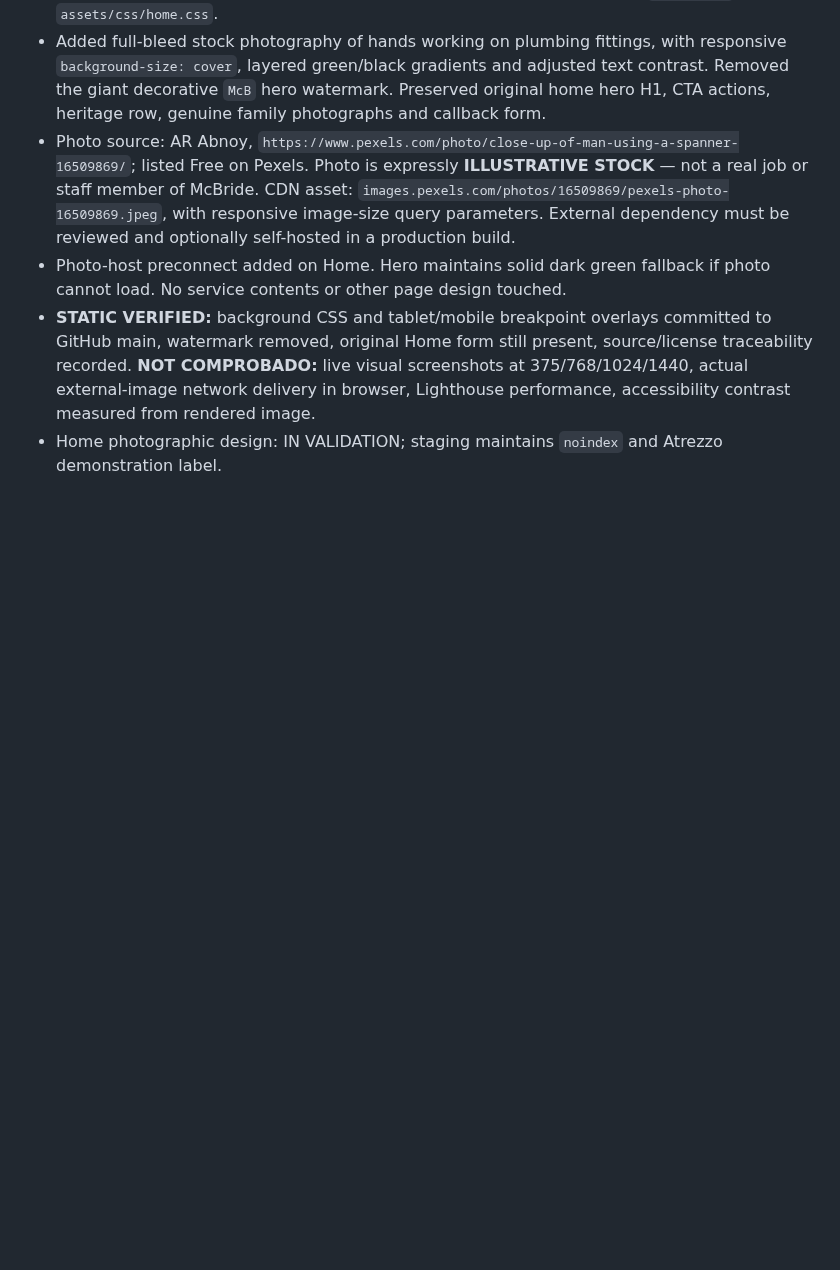
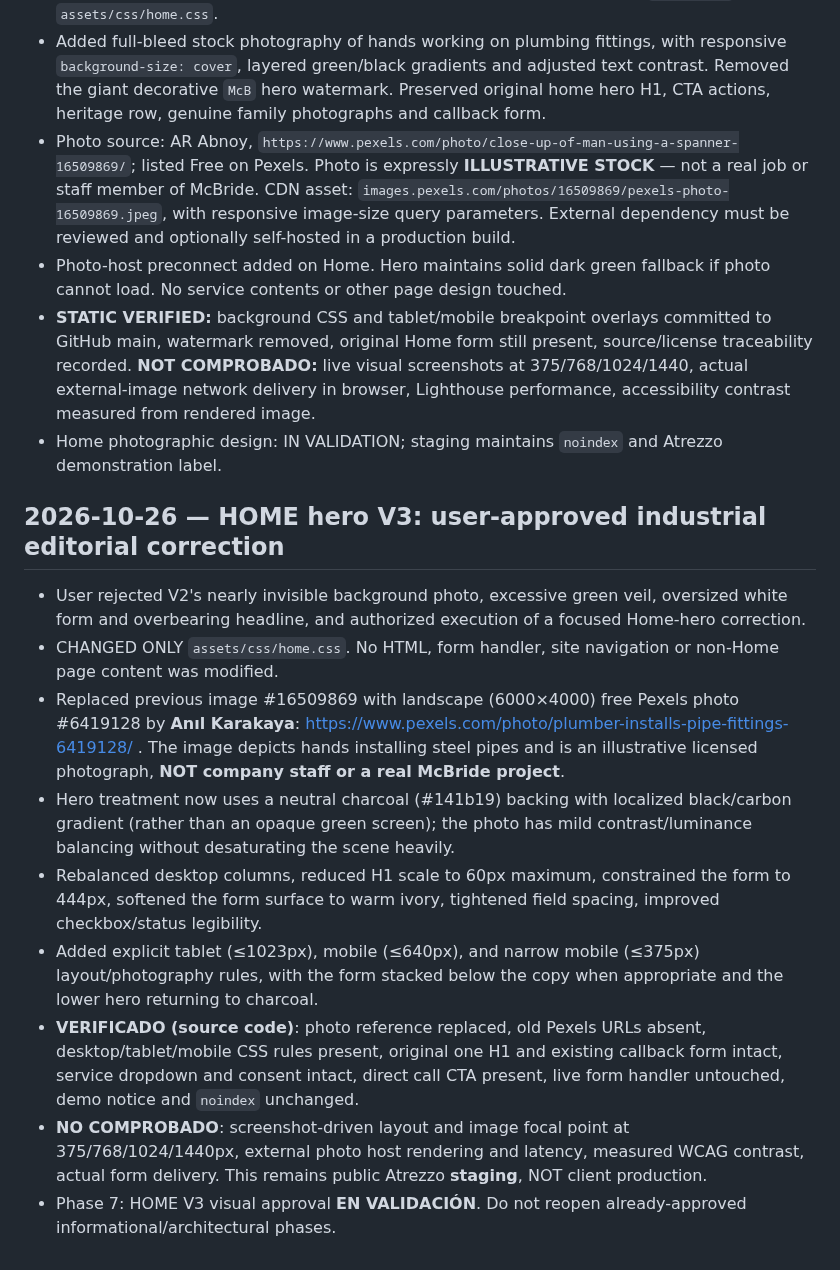
Before and after one commit to atrezzostudiosv-spec/mcbride-sons-plumbing, a Markdown page: ATREZZO-PROJECT-STATUS.md, the part around the change. GitHub-like rendering; blank space fills up the shorter version.

Commit message:
Register final HOME hero V3 scope, static verification and pending visual QA

```diff
--- a/ATREZZO-PROJECT-STATUS.md
+++ b/ATREZZO-PROJECT-STATUS.md
@@ -91,3 +91,14 @@ Updated: 2026-10-24
 - Photo-host preconnect added on Home. Hero maintains solid dark green fallback if photo cannot load. No service contents or other page design touched.
 - **STATIC VERIFIED:** background CSS and tablet/mobile breakpoint overlays committed to GitHub main, watermark removed, original Home form still present, source/license traceability recorded. **NOT COMPROBADO:** live visual screenshots at 375/768/1024/1440, actual external-image network delivery in browser, Lighthouse performance, accessibility contrast measured from rendered image.
 - Home photographic design: IN VALIDATION; staging maintains `noindex` and Atrezzo demonstration label.
+
+## 2026-10-26 — HOME hero V3: user-approved industrial editorial correction
+- User rejected V2's nearly invisible background photo, excessive green veil, oversized white form and overbearing headline, and authorized execution of a focused Home-hero correction.
+- CHANGED ONLY `assets/css/home.css`. No HTML, form handler, site navigation or non-Home page content was modified.
+- Replaced previous image #16509869 with landscape (6000×4000) free Pexels photo #6419128 by **Anıl Karakaya**: https://www.pexels.com/photo/plumber-installs-pipe-fittings-6419128/ . The image depicts hands installing steel pipes and is an illustrative licensed photograph, **NOT company staff or a real McBride project**.
+- Hero treatment now uses a neutral charcoal (#141b19) backing with localized black/carbon gradient (rather than an opaque green screen); the photo has mild contrast/luminance balancing without desaturating the scene heavily.
+- Rebalanced desktop columns, reduced H1 scale to 60px maximum, constrained the form to 444px, softened the form surface to warm ivory, tightened field spacing, improved checkbox/status legibility.
+- Added explicit tablet (≤1023px), mobile (≤640px), and narrow mobile (≤375px) layout/photography rules, with the form stacked below the copy when appropriate and the lower hero returning to charcoal.
+- **VERIFICADO (source code)**: photo reference replaced, old Pexels URLs absent, desktop/tablet/mobile CSS rules present, original one H1 and existing callback form intact, service dropdown and consent intact, direct call CTA present, live form handler untouched, demo notice and `noindex` unchanged.
+- **NO COMPROBADO**: screenshot-driven layout and image focal point at 375/768/1024/1440px, external photo host rendering and latency, measured WCAG contrast, actual form delivery. This remains public Atrezzo **staging**, NOT client production.
+- Phase 7: HOME V3 visual approval **EN VALIDACIÓN**. Do not reopen already-approved informational/architectural phases.
```
